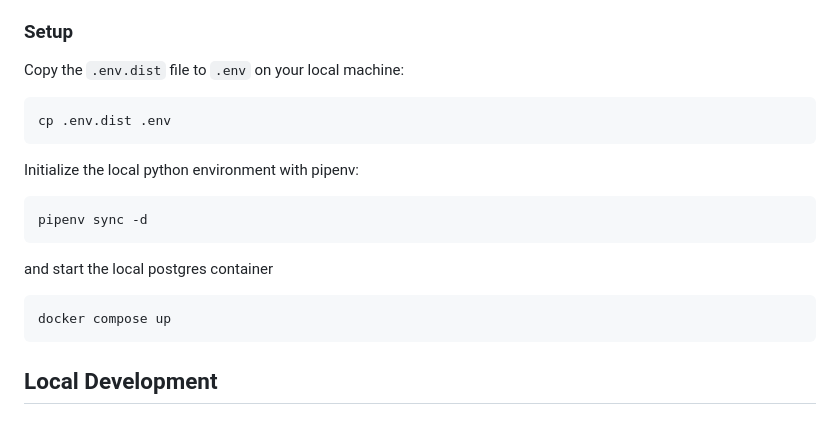
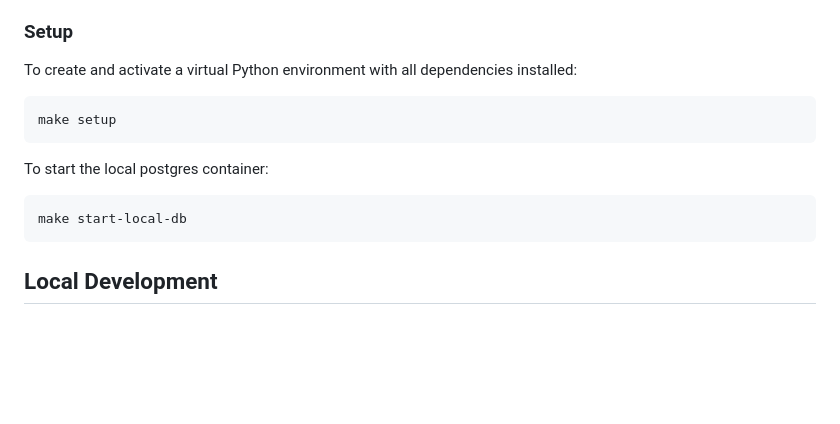
Before and after one commit to geoadmin/service-control, a Markdown page: README.md, the part around the change. Drawn GitHub-style; blank space fills up the shorter version.

Commit message:
PB-902 Align setup instructions with Makefile

````diff
--- a/README.md
+++ b/README.md
@@ -38,22 +38,16 @@ Prerequisites on host for development and build:
 
 ### Setup
 
-Copy the `.env.dist` file to `.env` on your local machine:
+To create and activate a virtual Python environment with all dependencies installed:
 
 ```bash
-cp .env.dist .env
+make setup
 ```
 
-Initialize the local python environment with pipenv:
+To start the local postgres container:
 
 ```bash
-pipenv sync -d
-```
-
-and start the local postgres container
-
-```bash
-docker compose up
+make start-local-db
 ```
 
 ## Local Development
````
